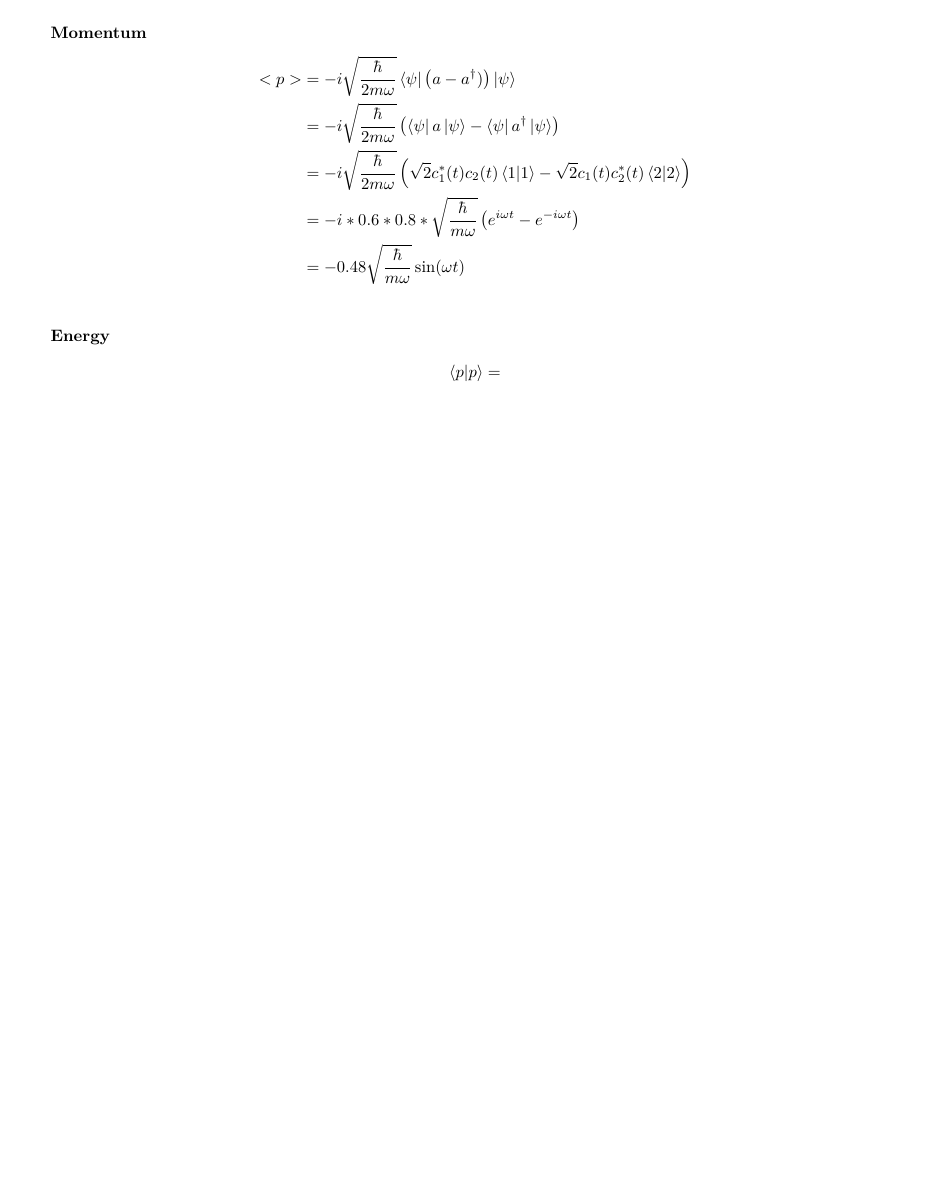
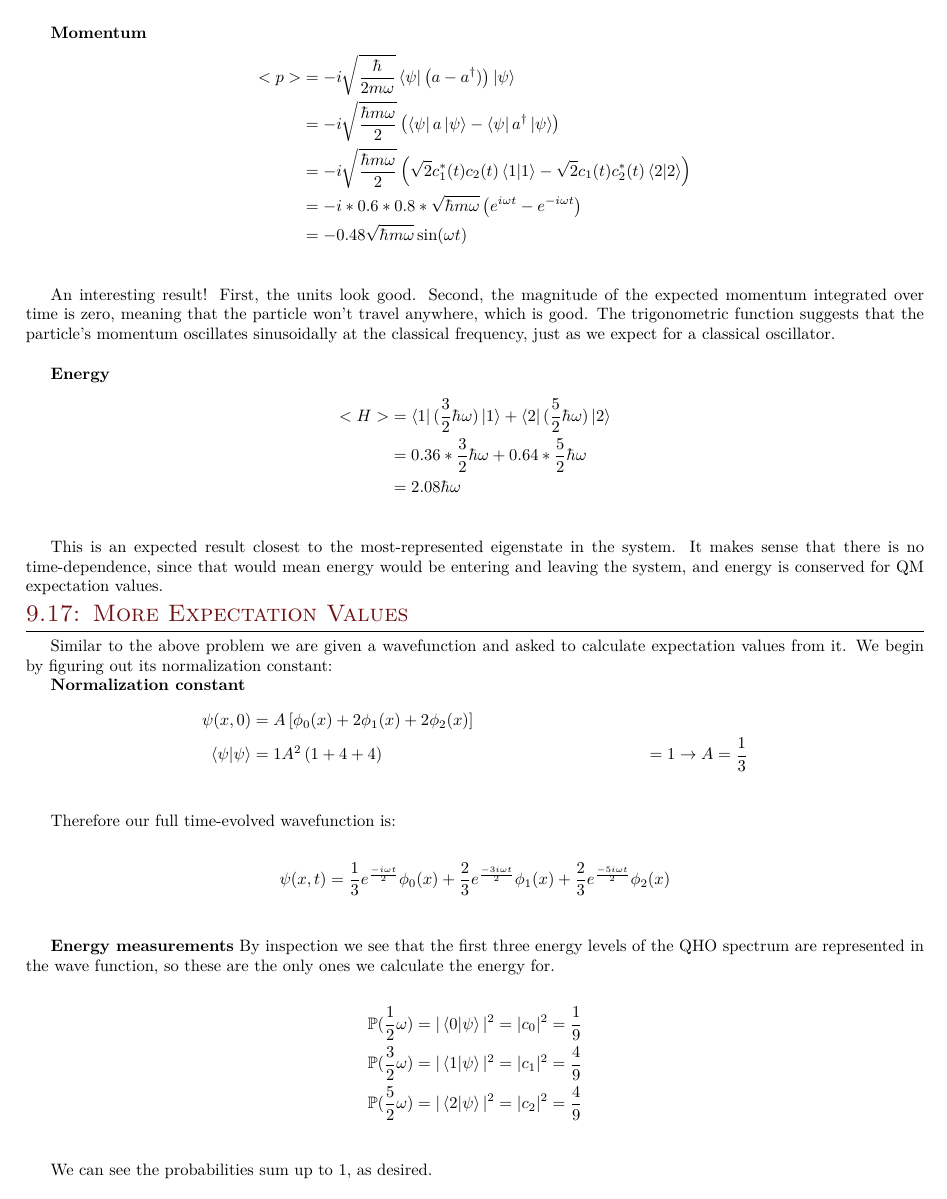
Before and after one commit to elliotc12/school, a LaTeX document (quantum/latex/a3.tex): page 2 of 2 before the commit and page 2 of 3 after it. Compiled offline with XeLaTeX; a missing font is replaced by an installed copy or a similar font.

Commit message:
Add problem 2 to quantum hw 3.

```diff
--- a/quantum/latex/a3.tex
+++ b/quantum/latex/a3.tex
@@ -93,16 +93,57 @@ We then calculate expectation values for the system:\\
 \textbf{Momentum}
 \begin{align*}
   <p> &= -i\sqrt{\frac{\hbar}{2m\omega}}\bra{\psi}\left(a - a^\dagger)\right)\ket{\psi}\\
-  &= -i\sqrt{\frac{\hbar}{2m\omega}}\left(\bra{\psi}a\ket{\psi}
+  &= -i\sqrt{\frac{\hbar m\omega}{2}}\left(\bra{\psi}a\ket{\psi}
   - \bra{\psi}a^\dagger\ket{\psi}\right)\\
-  &= -i\sqrt{\frac{\hbar}{2m\omega}}\left(\sqrt{2}c_1^*(t)c_2(t)\bra{1}\ket{1}
+  &= -i\sqrt{\frac{\hbar m\omega}{2}}\left(\sqrt{2}c_1^*(t)c_2(t)\bra{1}\ket{1}
   - \sqrt{2}c_1(t)c_2^*(t)\bra{2}\ket{2}\right)\\
-  &= -i*0.6*0.8*\sqrt{\frac{\hbar}{m\omega}}\left(e^{i\omega t} - e^{-i\omega t}\right)\\
-  &= -0.48\sqrt{\frac{\hbar}{m\omega}}\sin(\omega t)\\
+  &= -i*0.6*0.8*\sqrt{\hbar m\omega}\left(e^{i\omega t} - e^{-i\omega t}\right)\\
+  &= -0.48\sqrt{\hbar m\omega}\sin(\omega t)\\
 \end{align*}
+
+An interesting result! First, the units look good. Second, the magnitude of the expected momentum
+integrated over time is zero, meaning that the particle won't travel anywhere, which is good. The
+trigonometric function suggests that the particle's momentum oscillates sinusoidally at the
+classical frequency, just as we expect for a classical oscillator.\\
 
 \textbf{Energy}
 \begin{align*}
-  \braket{p} &=
+  <H> &= \bra{1}(\frac{3}{2}\hbar\omega)\ket{1} + \bra{2}(\frac{5}{2}\hbar\omega)\ket{2}\\
+  &= 0.36 * \frac{3}{2}\hbar\omega + 0.64 * \frac{5}{2}\hbar\omega\\
+  &= 2.08\hbar\omega\\
 \end{align*}
 
+This is an expected result closest to the most-represented eigenstate in the system. It makes sense
+that there is no time-dependence, since that would mean energy would be entering and leaving the
+system, and energy is conserved for QM expectation values.
+
+\section{9.17: More Expectation Values}
+Similar to the above problem we are given a wavefunction and asked to calculate expectation values
+from it. We begin by figuring out its normalization constant:
+
+\textbf{Normalization constant}
+\begin{align*}
+  \psi(x,0) &= A\left[\phi_0(x) + 2\phi_1(x) + 2\phi_2(x)\right]\\
+  \braket{\psi} &= 1
+  A^2\left(1 + 4 + 4\right) &= 1 \rightarrow A = \frac{1}{3}\\
+\end{align*}
+
+Therefore our full time-evolved wavefunction is:
+
+\begin{align*}
+  \psi(x,t) &= \frac{1}{3}e^{\frac{-i\omega t}{2}}\phi_0(x)
+  + \frac{2}{3}e^{\frac{-3i\omega t}{2}}\phi_1(x)
+  + \frac{2}{3}e^{\frac{-5i\omega t}{2}}\phi_2(x)\\
+\end{align*}
+
+\textbf{Energy measurements}
+By inspection we see that the first three energy levels of the QHO spectrum are represented in the
+wave function, so these are the only ones we calculate the energy for.
+
+\begin{align*}
+  \mathbb{P}(\frac{1}{2}\omega) &= |\bra{0}\ket{\psi}|^2 = |c_0|^2 = \frac{1}{9}\\
+  \mathbb{P}(\frac{3}{2}\omega) &= |\bra{1}\ket{\psi}|^2 = |c_1|^2 = \frac{4}{9}\\
+  \mathbb{P}(\frac{5}{2}\omega) &= |\bra{2}\ket{\psi}|^2 = |c_2|^2 = \frac{4}{9}\\
+\end{align*}
+
+We can see the probabilities sum up to 1, as desired.\\
```
Also changed, not shown: quantum/latex/a3.tex (58 more changed lines).
